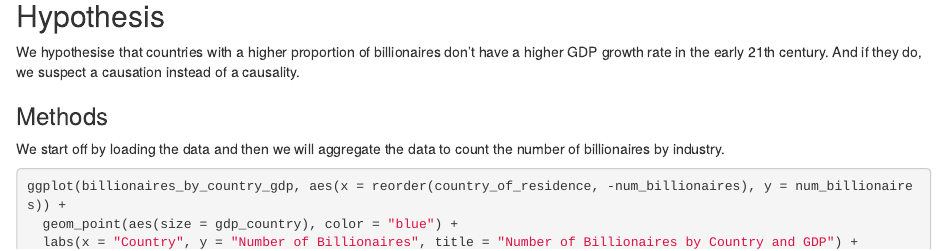
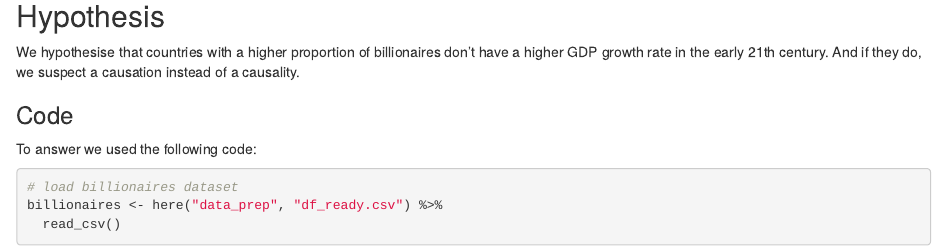
Before and after one commit to UniLuFS2020-ReplicationSeminar/billionaires, an R Markdown document (output/report_.Rmd): the page in a window 1100 px wide, from 1880 px down before the commit and from 250 px down after it, so that both start at the same text. Rendered offline with R 4.5, knitr and Pandoc, with nearby package versions; some code elsewhere in the file could not run offline.

Commit message:
some cleaning up

````diff
--- a/output/report_.Rmd
+++ b/output/report_.Rmd
@@ -20,3 +21,10 @@ Did countries with a higher proportion of billionaires have a higher GDP growth
+## Hypothesis
+
+We hypothesise that countries with a higher proportion of billionaires don't have a higher GDP growth rate in the early 21th century. And if they do, we suspect a causation instead of a causality.
+
+### Code
+
+To answer we used the following code:
 
 ```{r}
 # load billionaires dataset
@@ -55,23 +63,5 @@ ggplot(billionaires_by_country_gdp, aes(x = reorder(country_of_residence, -num_b
   labs(x = "Country", y = "Number of Billionaires", title = "Number of Billionaires by Country and GDP") +
   theme(axis.text.x = element_text(angle = 45, hjust = 1))
 
-
-
 ```
 
-```{r}
-```
-
-## Hypothesis
-
-We hypothesise that countries with a higher proportion of billionaires don't have a higher GDP growth rate in the early 21th century. And if they do, we suspect a causation instead of a causality.
-
-### Methods
-
-We start off by loading the data and then we will aggregate the data to count the number of billionaires by industry.
-
-```{r}
-
-ggplot(billionaires_by_country_gdp, aes(x = reorder(country_of_residence, -num_billionaires), y = num_billionaires)) +
-  geom_point(aes(size = gdp_country), color = "blue") +
-  labs(x = "Country", y = "Number of Billionaires", title = "Number of Billionaires by Country and GDP") +
````
Also changed, not shown: output/report_.Rmd (6 more changed lines).
